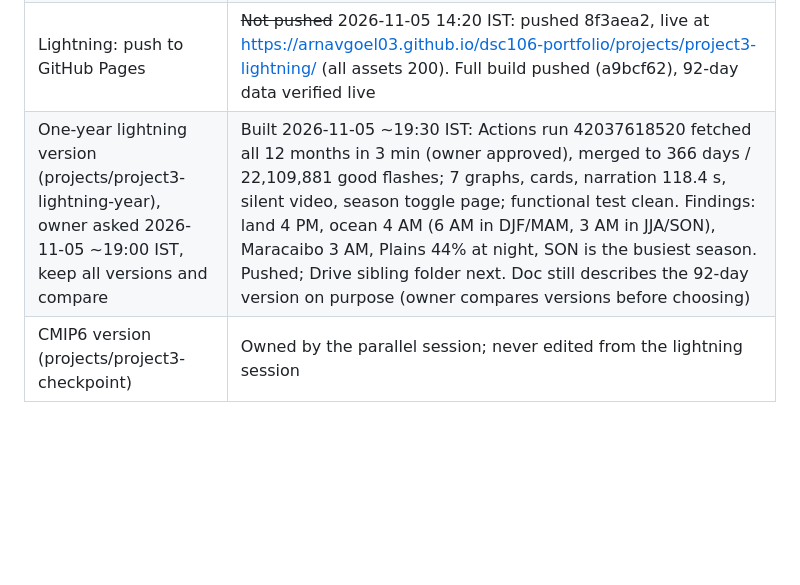
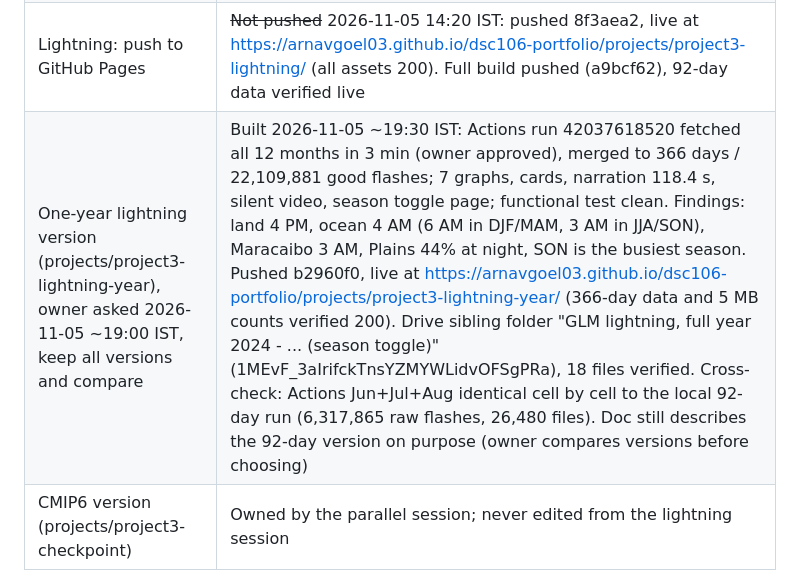
Before and after one commit to ArnavGoel03/dsc106-portfolio, a Markdown page: docs/QUEUE.md, the part around the change. GitHub-like rendering; blank space fills up the shorter version.

Commit message:
Queue: one-year lightning version live, Drive folder and cross-check recorded
Co-Authored-By: Claude Fable 5.1 <noreply@anthropic.com>

```diff
--- a/docs/QUEUE.md
+++ b/docs/QUEUE.md
@@ -11,5 +11,5 @@ Open rows are live; closed rows are struck through with a date and what closed t
 | Lightning: write-up | Google Doc "project 3 write up" (UCSD) now holds: teammate's plan (untouched), Title, Why this question, What we pull, transforms, design choices, caveats, dev process, 6 graphs + 3 prototype shots (6-day data, files *_6day in Drive), narration. Owner fills Work split, People-hours. July-vs-summer left as an open question in the doc at owner's request. ~~Tonight: replace the 9 images~~ Done 2026-11-05 ~15:40 IST: block rebuilt with the 9 *_final images and full-data narration numbers; teammate text verified intact by export |
 | Lightning: Drive folder | Created 2026-11-05 13:32 IST: UCSD Drive > DSC 106 Project 3 (Yash, Chau) > Checkpoint > "GLM lightning - When Does Lightning Strike? Day and Night over the Americas" (https://drive.google.com/drive/folders/1rN9QtSe-Qqe8xAKux654qJGS9vg_iI3T), 28 files from the full build (older sets trashed): 18 deliverables, OWNER-CHECKLIST.md, 9 *_final images referenced by the doc |
 | Lightning: push to GitHub Pages | ~~Not pushed~~ 2026-11-05 14:20 IST: pushed 8f3aea2, live at https://arnavgoel03.github.io/dsc106-portfolio/projects/project3-lightning/ (all assets 200). Full build pushed (a9bcf62), 92-day data verified live |
-| One-year lightning version (projects/project3-lightning-year), owner asked 2026-11-05 ~19:00 IST, keep all versions and compare | Built 2026-11-05 ~19:30 IST: Actions run 42037618520 fetched all 12 months in 3 min (owner approved), merged to 366 days / 22,109,881 good flashes; 7 graphs, cards, narration 118.4 s, silent video, season toggle page; functional test clean. Findings: land 4 PM, ocean 4 AM (6 AM in DJF/MAM, 3 AM in JJA/SON), Maracaibo 3 AM, Plains 44% at night, SON is the busiest season. Pushed; Drive sibling folder next. Doc still describes the 92-day version on purpose (owner compares versions before choosing) |
+| One-year lightning version (projects/project3-lightning-year), owner asked 2026-11-05 ~19:00 IST, keep all versions and compare | Built 2026-11-05 ~19:30 IST: Actions run 42037618520 fetched all 12 months in 3 min (owner approved), merged to 366 days / 22,109,881 good flashes; 7 graphs, cards, narration 118.4 s, silent video, season toggle page; functional test clean. Findings: land 4 PM, ocean 4 AM (6 AM in DJF/MAM, 3 AM in JJA/SON), Maracaibo 3 AM, Plains 44% at night, SON is the busiest season. Pushed b2960f0, live at https://arnavgoel03.github.io/dsc106-portfolio/projects/project3-lightning-year/ (366-day data and 5 MB counts verified 200). Drive sibling folder "GLM lightning, full year 2024 - ... (season toggle)" (1MEvF_3aIrifckTnsYZMYWLidvOFSgPRa), 18 files verified. Cross-check: Actions Jun+Jul+Aug identical cell by cell to the local 92-day run (6,317,865 raw flashes, 26,480 files). Doc still describes the 92-day version on purpose (owner compares versions before choosing) |
 | CMIP6 version (projects/project3-checkpoint) | Owned by the parallel session; never edited from the lightning session |
```
